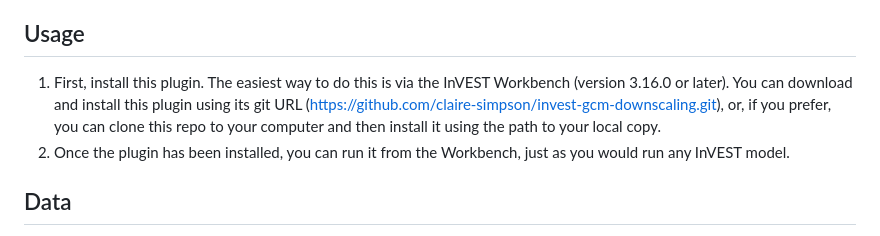
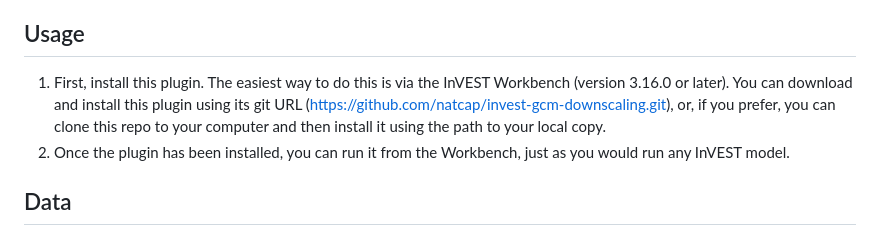
Before and after one commit to natcap/invest-gcm-downscaling, a Markdown page: README.md, the part around the change. Rendered like a GitHub page.

```diff
--- a/README.md
+++ b/README.md
@@ -12,7 +12,7 @@ Downscaling methods are based on those described in:
 - Statistical downscaling using K-nearest neighbors [https://doi.org/10.1029/2004WR003444]
 
 ## Usage
-1.	First, install this plugin. The easiest way to do this is via the InVEST Workbench (version 3.16.0 or later). You can download and install this plugin using its git URL (https://github.com/claire-simpson/invest-gcm-downscaling.git), or, if you prefer, you can clone this repo to your computer and then install it using the path to your local copy.
+1.	First, install this plugin. The easiest way to do this is via the InVEST Workbench (version 3.16.0 or later). You can download and install this plugin using its git URL (https://github.com/natcap/invest-gcm-downscaling.git), or, if you prefer, you can clone this repo to your computer and then install it using the path to your local copy.
 2.	Once the plugin has been installed, you can run it from the Workbench, just as you would run any InVEST model.
 
 ## Data
```
